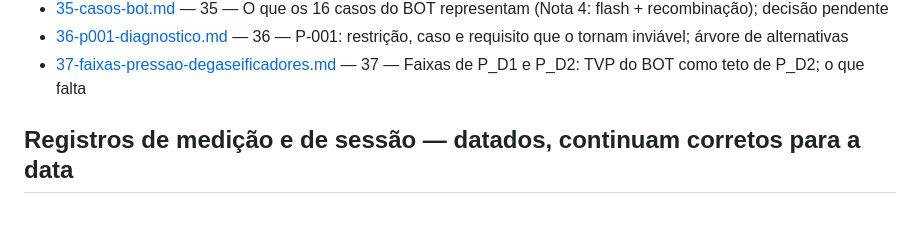
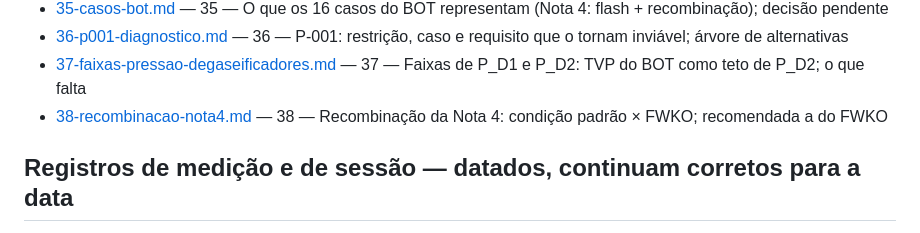
Before and after one commit to Fabricio-Barros01/FPSO_SIZ_V2, a Markdown page: docs/validacao/README.md, the part around the change. GitHub-like rendering.

```diff
--- a/docs/validacao/README.md
+++ b/docs/validacao/README.md
@@ -28,6 +28,7 @@ Cada documento é o registro de uma etapa. A arquitetura vigente está em [`../a
 - [35-casos-bot.md](35-casos-bot.md) — 35 — O que os 16 casos do BOT representam (Nota 4: flash + recombinação); decisão pendente
 - [36-p001-diagnostico.md](36-p001-diagnostico.md) — 36 — P-001: restrição, caso e requisito que o tornam inviável; árvore de alternativas
 - [37-faixas-pressao-degaseificadores.md](37-faixas-pressao-degaseificadores.md) — 37 — Faixas de P_D1 e P_D2: TVP do BOT como teto de P_D2; o que falta
+- [38-recombinacao-nota4.md](38-recombinacao-nota4.md) — 38 — Recombinação da Nota 4: condição padrão × FWKO; recomendada a do FWKO
 
 ## Registros de medição e de sessão — datados, continuam corretos para a data
 
```
Also changed, not shown: SPRINTS.md (+2 -1 lines), docs/validacao/38-recombinacao-nota4.md (added, +93 -0 lines).
